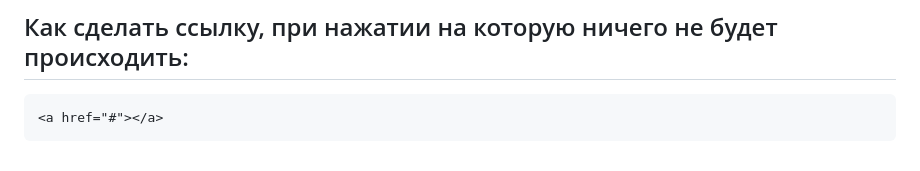
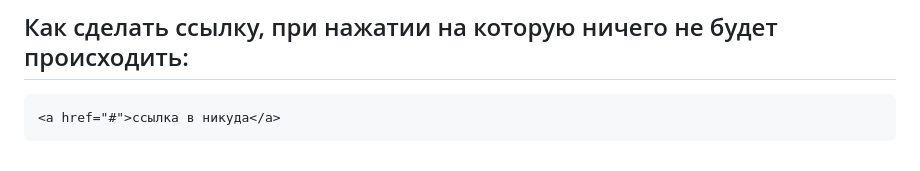
Before and after one commit to esartium/train_HTML, a Markdown page: README.md, the part around the change. Rendered like a GitHub page.

Commit message:
ещё одни новые буквы

````diff
--- a/README.md
+++ b/README.md
@@ -805,5 +805,5 @@ for - при нажатии на текст выделяется поле для
 ## Как сделать ссылку, при нажатии на которую ничего не будет происходить:
 
 ```
-<a href="#"></a>
+<a href="#">ссылка в никуда</a>
 ```
````
